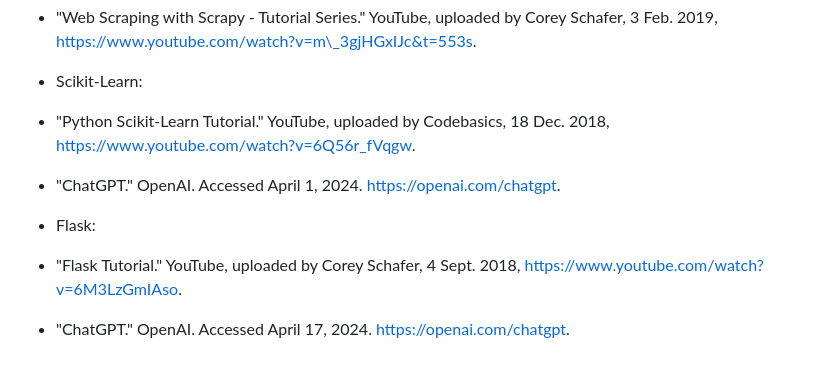
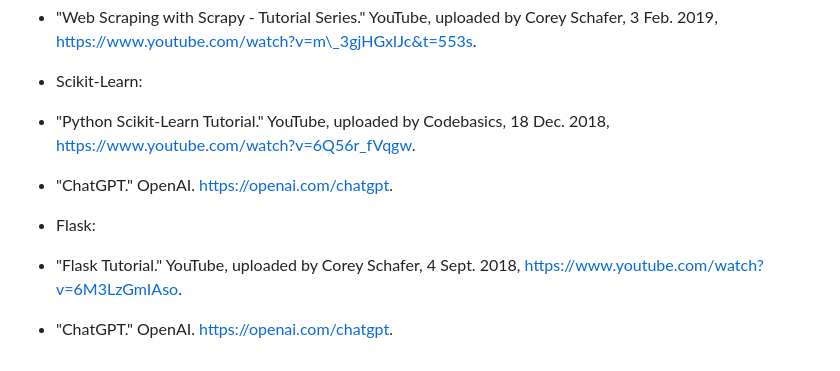
Before and after one commit to aakashsgowda/IR-Project, a Markdown page: README.md, the part around the change. GitHub-like rendering.

```diff
--- a/README.md
+++ b/README.md
@@ -789,8 +789,8 @@ The query processor receives queries from users, validates them, and retrieves r
 
 - Scikit-Learn:
 - "Python Scikit-Learn Tutorial." YouTube, uploaded by Codebasics, 18 Dec. 2018, <https://www.youtube.com/watch?v=6Q56r_fVqgw>.
-- "ChatGPT." OpenAI. Accessed April 1, 2024. https://openai.com/chatgpt.
+- "ChatGPT." OpenAI. https://openai.com/chatgpt.
 
 - Flask:
 - "Flask Tutorial." YouTube, uploaded by Corey Schafer, 4 Sept. 2018, <https://www.youtube.com/watch?v=6M3LzGmIAso>.
-- "ChatGPT." OpenAI. Accessed April 17, 2024. https://openai.com/chatgpt.
+- "ChatGPT." OpenAI. https://openai.com/chatgpt.
```
